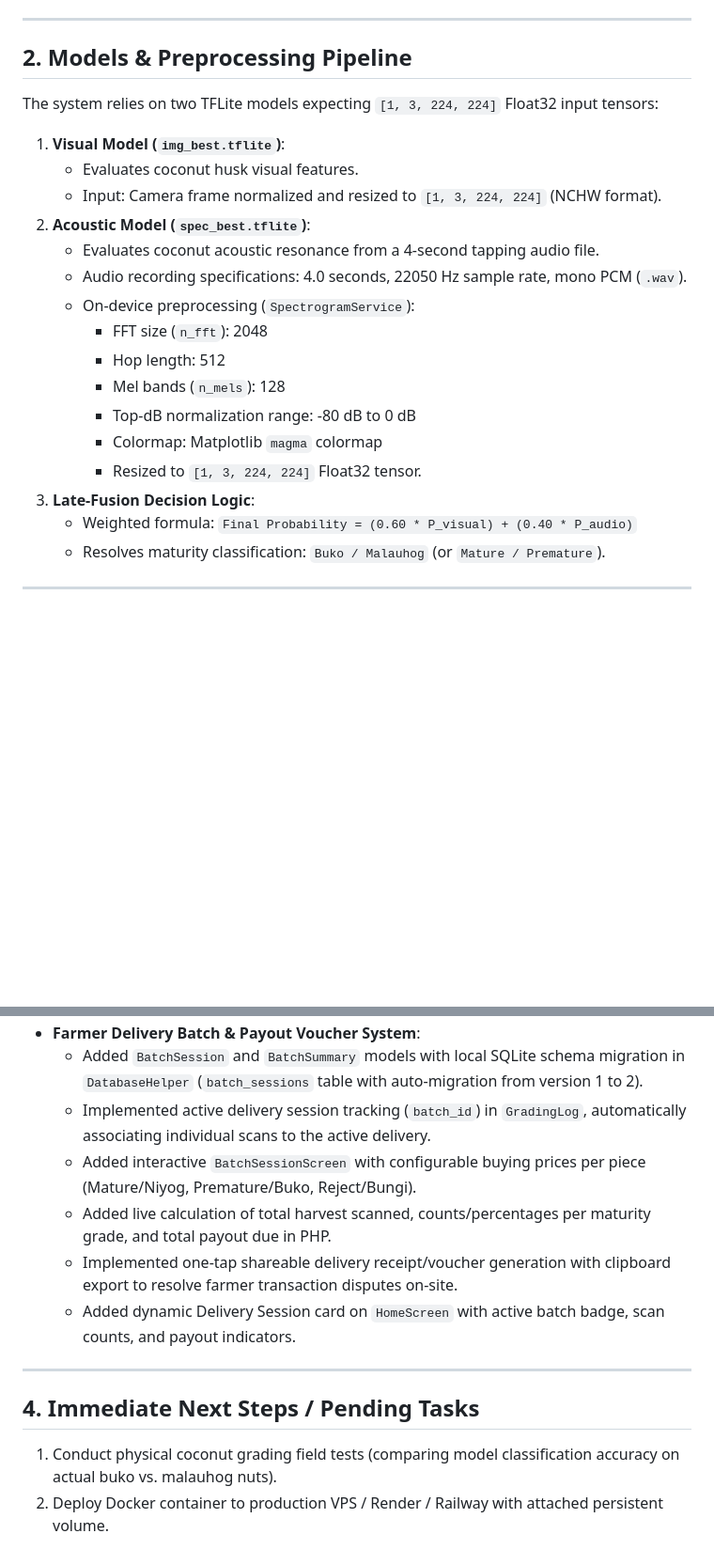
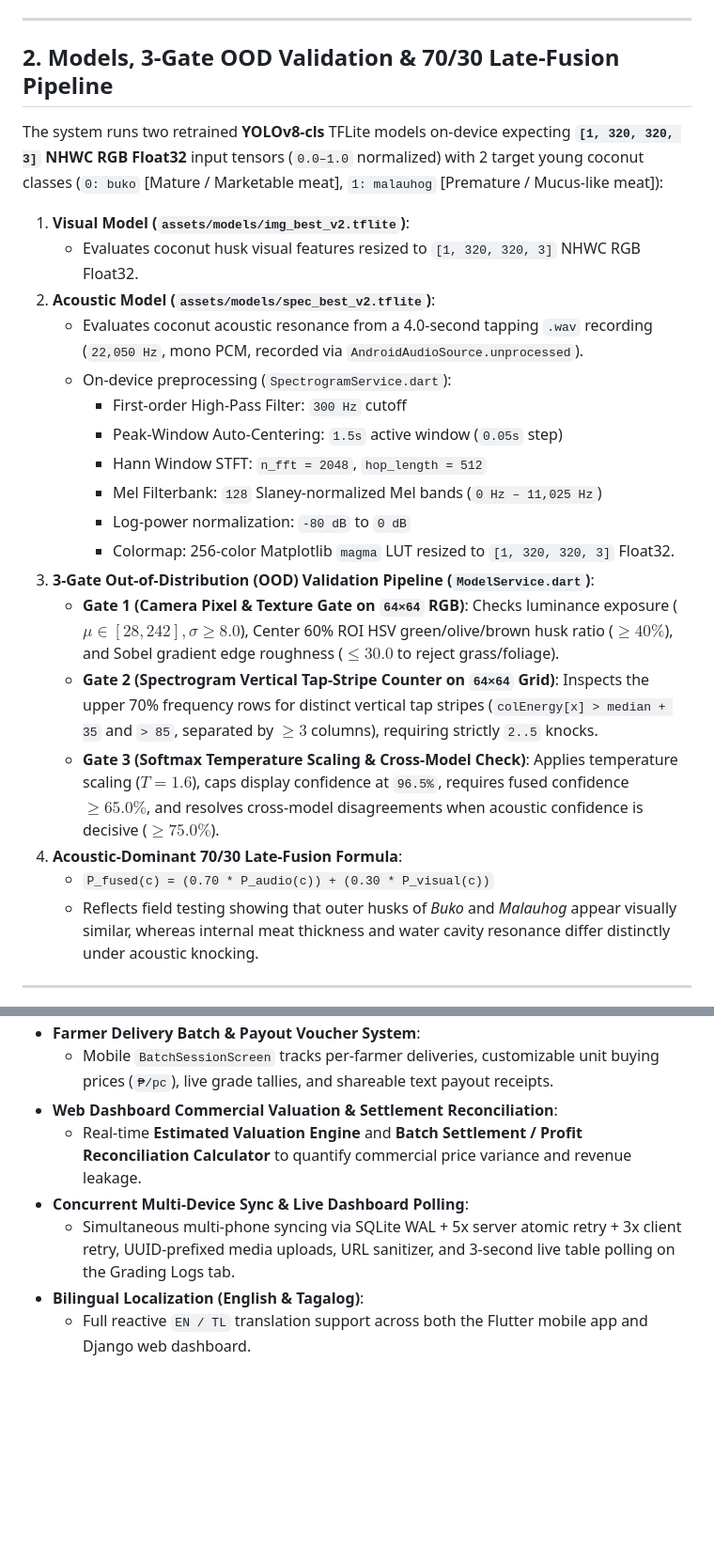
Before and after one commit to Cbolea23/niyosense-capstone, a Markdown page: Context.md, 2 parts joined by grey strips. Shown at 94% size. Drawn GitHub-style; blank space fills up the shorter version.

```diff
--- a/Context.md
+++ b/Context.md
@@ -17,24 +21,27 @@
 
 ---
 
-## 2. Models & Preprocessing Pipeline
-The system relies on two TFLite models expecting `[1, 3, 224, 224]` Float32 input tensors:
-1. **Visual Model (`img_best.tflite`)**:
-   * Evaluates coconut husk visual features.
-   * Input: Camera frame normalized and resized to `[1, 3, 224, 224]` (NCHW format).
-2. **Acoustic Model (`spec_best.tflite`)**:
-   * Evaluates coconut acoustic resonance from a 4-second tapping audio file.
-   * Audio recording specifications: 4.0 seconds, 22050 Hz sample rate, mono PCM (`.wav`).
-   * On-device preprocessing (`SpectrogramService`):
-     * FFT size (`n_fft`): 2048
-     * Hop length: 512
-     * Mel bands (`n_mels`): 128
-     * Top-dB normalization range: -80 dB to 0 dB
-     * Colormap: Matplotlib `magma` colormap
-     * Resized to `[1, 3, 224, 224]` Float32 tensor.
-3. **Late-Fusion Decision Logic**:
-   * Weighted formula: `Final Probability = (0.60 * P_visual) + (0.40 * P_audio)`
-   * Resolves maturity classification: `Buko / Malauhog` (or `Mature / Premature`).
+## 2. Models, 3-Gate OOD Validation & 70/30 Late-Fusion Pipeline
+The system runs two retrained **YOLOv8-cls** TFLite models on-device expecting **`[1, 320, 320, 3]` NHWC RGB Float32** input tensors (`0.0–1.0` normalized) with 2 target young coconut classes (`0: buko` [Mature / Marketable meat], `1: malauhog` [Premature / Mucus-like meat]):
+
+1. **Visual Model (`assets/models/img_best_v2.tflite`)**:
+   * Evaluates coconut husk visual features resized to `[1, 320, 320, 3]` NHWC RGB Float32.
+2. **Acoustic Model (`assets/models/spec_best_v2.tflite`)**:
+   * Evaluates coconut acoustic resonance from a 4.0-second tapping `.wav` recording (`22,050 Hz`, mono PCM, recorded via `AndroidAudioSource.unprocessed`).
+   * On-device preprocessing (`SpectrogramService.dart`):
+     * First-order High-Pass Filter: `300 Hz` cutoff
+     * Peak-Window Auto-Centering: `1.5s` active window (`0.05s` step)
+     * Hann Window STFT: `n_fft = 2048`, `hop_length = 512`
+     * Mel Filterbank: `128` Slaney-normalized Mel bands (`0 Hz – 11,025 Hz`)
+     * Log-power normalization: `-80 dB` to `0 dB`
+     * Colormap: 256-color Matplotlib `magma` LUT resized to `[1, 320, 320, 3]` Float32.
+3. **3-Gate Out-of-Distribution (OOD) Validation Pipeline (`ModelService.dart`)**:
+   * **Gate 1 (Camera Pixel & Texture Gate on `64×64` RGB)**: Checks luminance exposure ($\mu \in [28, 242], \sigma \ge 8.0$), Center 60% ROI HSV green/olive/brown husk ratio ($\ge 40\%$), and Sobel gradient edge roughness ($\le 30.0$ to reject grass/foliage).
+   * **Gate 2 (Spectrogram Vertical Tap-Stripe Counter on `64×64` Grid)**: Inspects the upper 70% frequency rows for distinct vertical tap stripes (`colEnergy[x] > median + 35` and `> 85`, separated by $\ge 3$ columns), requiring strictly `2..5` knocks.
+   * **Gate 3 (Softmax Temperature Scaling & Cross-Model Check)**: Applies temperature scaling ($T = 1.6$), caps display confidence at `96.5%`, requires fused confidence $\ge 65.0\%$, and resolves cross-model disagreements when acoustic confidence is decisive ($\ge 75.0\%$).
+4. **Acoustic-Dominant 70/30 Late-Fusion Formula**:
+   * `P_fused(c) = (0.70 * P_audio(c)) + (0.30 * P_visual(c))`
+   * Reflects field testing showing that outer husks of *Buko* and *Malauhog* appear visually similar, whereas internal meat thickness and water cavity resonance differ distinctly under acoustic knocking.
 
 ---
 
@@ -66,13 +52,8 @@ The system relies on two TFLite models expecting `[1, 3, 224, 224]` Float32 inpu
 * **Farmer Delivery Batch & Payout Voucher System**:
-  * Added `BatchSession` and `BatchSummary` models with local SQLite schema migration in `DatabaseHelper` (`batch_sessions` table with auto-migration from version 1 to 2).
-  * Implemented active delivery session tracking (`batch_id`) in `GradingLog`, automatically associating individual scans to the active delivery.
-  * Added interactive `BatchSessionScreen` with configurable buying prices per piece (Mature/Niyog, Premature/Buko, Reject/Bungi).
-  * Added live calculation of total harvest scanned, counts/percentages per maturity grade, and total payout due in PHP.
-  * Implemented one-tap shareable delivery receipt/voucher generation with clipboard export to resolve farmer transaction disputes on-site.
-  * Added dynamic Delivery Session card on `HomeScreen` with active batch badge, scan counts, and payout indicators.
-
----
-
-## 4. Immediate Next Steps / Pending Tasks
-1. Conduct physical coconut grading field tests (comparing model classification accuracy on actual buko vs. malauhog nuts).
-2. Deploy Docker container to production VPS / Render / Railway with attached persistent volume.
+  * Mobile `BatchSessionScreen` tracks per-farmer deliveries, customizable unit buying prices (`₱/pc`), live grade tallies, and shareable text payout receipts.
+* **Web Dashboard Commercial Valuation & Settlement Reconciliation**:
+  * Real-time **Estimated Valuation Engine** and **Batch Settlement / Profit Reconciliation Calculator** to quantify commercial price variance and revenue leakage.
+* **Concurrent Multi-Device Sync & Live Dashboard Polling**:
+  * Simultaneous multi-phone syncing via SQLite WAL + 5x server atomic retry + 3x client retry, UUID-prefixed media uploads, URL sanitizer, and 3-second live table polling on the Grading Logs tab.
+* **Bilingual Localization (English & Tagalog)**:
+  * Full reactive `EN / TL` translation support across both the Flutter mobile app and Django web dashboard.
```
Also changed, not shown: other parts of Context.md (+19 -36 lines), CAPSTONE_PAPER_REVISION_GUIDE.md (added, +182 -0 lines).
